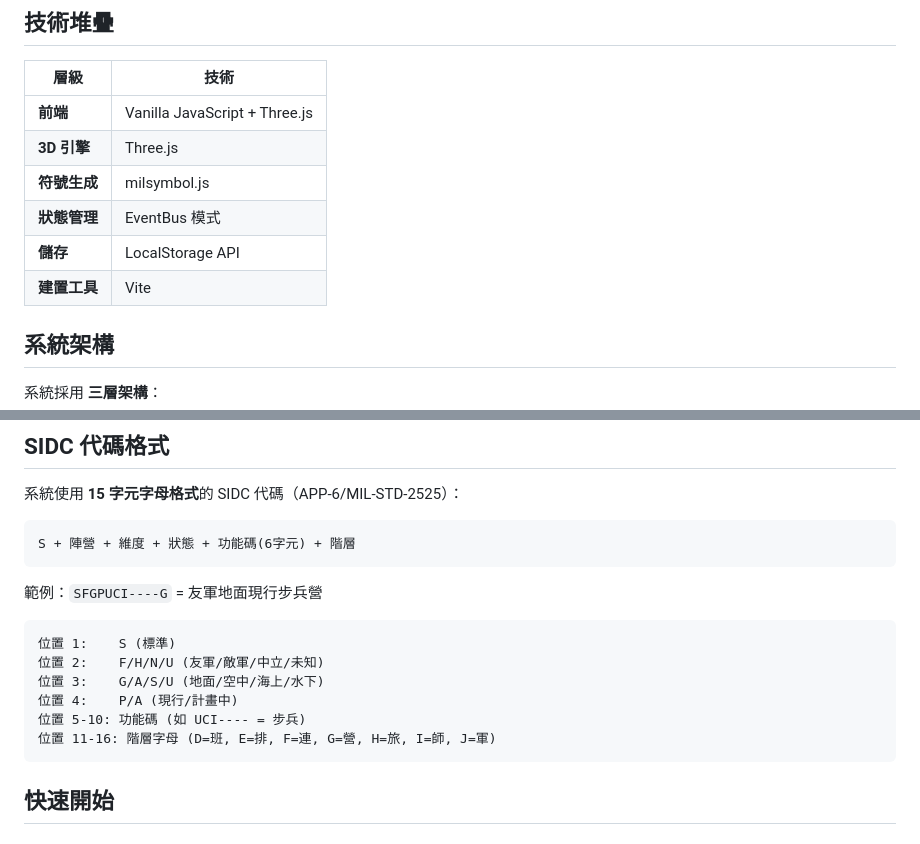
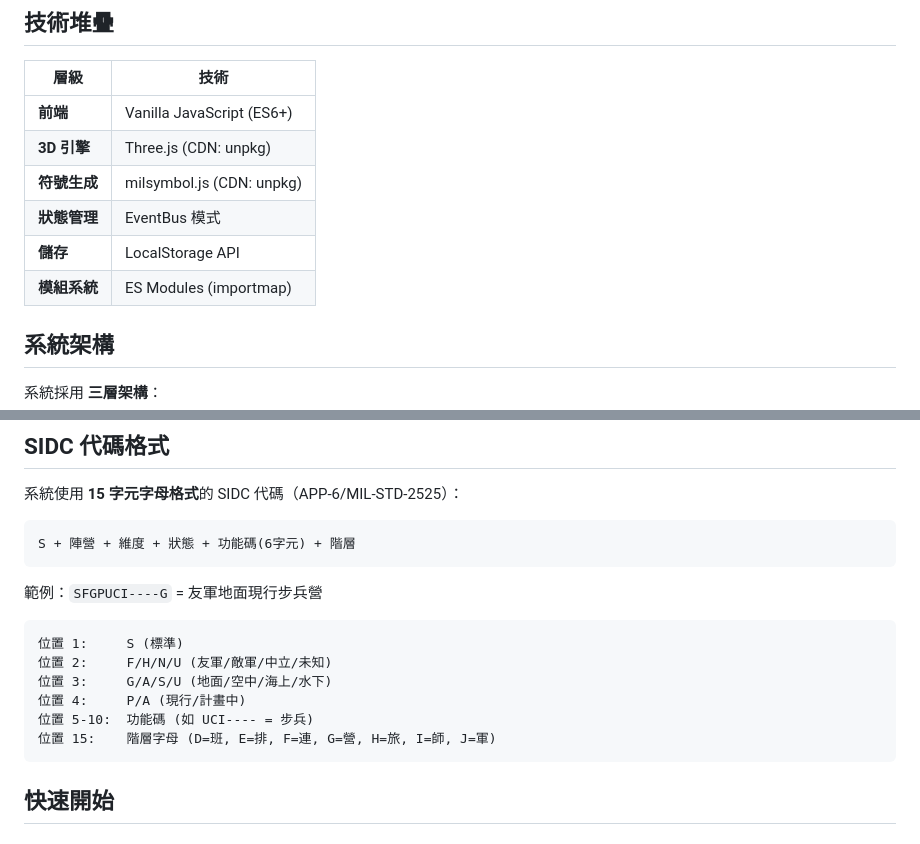
Before and after one commit to LenLin83/Wargaming, a Markdown page: README.md, 2 parts joined by grey strips. Drawn GitHub-style.

Commit message:
Fix README inaccuracies based on actual project
- Remove incorrect Vite build tool reference
- Add ES Modules with importmap
- Clarify Three.js and milsymbol.js are loaded from CDN
- Fix SIDC echelon position (15, not 11-16)

🤖 Generated with [Claude Code](https://claude.com/claude-code)

Co-Authored-By: Claude <noreply@anthropic.com>

````diff
--- a/README.md
+++ b/README.md
@@ -18,12 +18,12 @@
 
 | 層級 | 技術 |
 |------|------|
-| **前端** | Vanilla JavaScript + Three.js |
-| **3D 引擎** | Three.js |
-| **符號生成** | milsymbol.js |
+| **前端** | Vanilla JavaScript (ES6+) |
+| **3D 引擎** | Three.js (CDN: unpkg) |
+| **符號生成** | milsymbol.js (CDN: unpkg) |
 | **狀態管理** | EventBus 模式 |
 | **儲存** | LocalStorage API |
-| **建置工具** | Vite |
+| **模組系統** | ES Modules (importmap) |
 
 ## 系統架構
 
@@ -66,12 +66,12 @@ S + 陣營 + 維度 + 狀態 + 功能碼(6字元) + 階層
 範例：`SFGPUCI----G` = 友軍地面現行步兵營
 
 ```
-位置 1:    S (標準)
-位置 2:    F/H/N/U (友軍/敵軍/中立/未知)
-位置 3:    G/A/S/U (地面/空中/海上/水下)
-位置 4:    P/A (現行/計畫中)
-位置 5-10: 功能碼 (如 UCI---- = 步兵)
-位置 11-16: 階層字母 (D=班, E=排, F=連, G=營, H=旅, I=師, J=軍)
+位置 1:     S (標準)
+位置 2:     F/H/N/U (友軍/敵軍/中立/未知)
+位置 3:     G/A/S/U (地面/空中/海上/水下)
+位置 4:     P/A (現行/計畫中)
+位置 5-10:  功能碼 (如 UCI---- = 步兵)
+位置 15:    階層字母 (D=班, E=排, F=連, G=營, H=旅, I=師, J=軍)
 ```
 
 ## 快速開始
````
